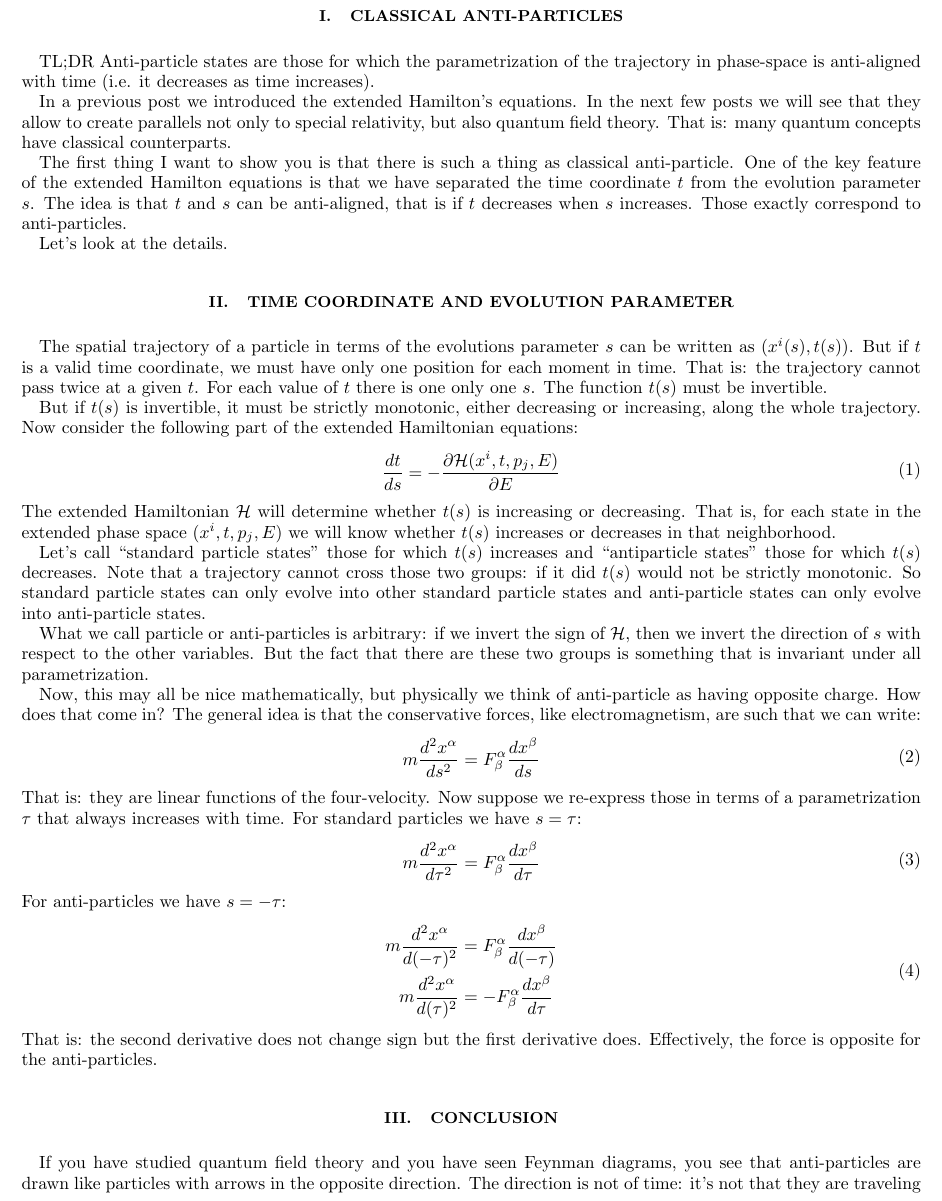
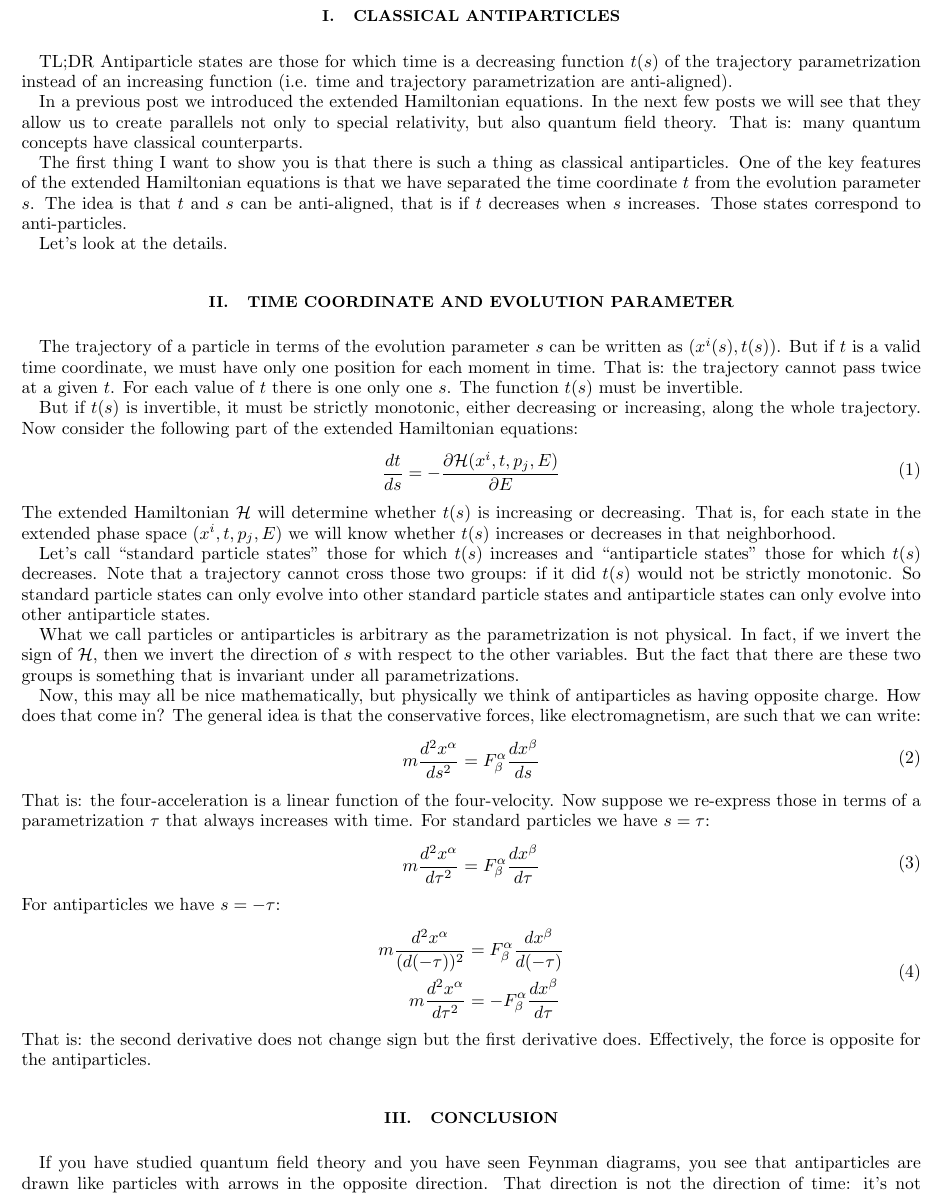
Before and after one commit to assumptionsofphysics/assumptionsofphysics, a LaTeX paper (Blog/13-FreeParticleExtendedHamiltonian.tex): part of page 1 of 2, cut so that both start at the same text. Compiled offline with pdfLaTeX.

Commit message:
Blog post corrections

```diff
--- a/Blog/13-FreeParticleExtendedHamiltonian.tex
+++ b/Blog/13-FreeParticleExtendedHamiltonian.tex
@@ -20,19 +20,19 @@
 
 \begin{document}
 
-\section{Classical anti-particles}
+\section{Classical antiparticles}
 
-TL;DR Anti-particle states are those for which the parametrization of the trajectory in phase-space is anti-aligned with time (i.e. it decreases as time increases).
+TL;DR Antiparticle states are those for which time is a decreasing function $t(s)$ of the trajectory parametrization instead of an increasing function (i.e. time and trajectory parametrization are anti-aligned).
 
-In a previous post we introduced the extended Hamilton's equations. In the next few posts we will see that they allow to create parallels not only to special relativity, but also quantum field theory. That is: many quantum concepts have classical counterparts.
+In a previous post we introduced the extended Hamiltonian equations. In the next few posts we will see that they allow us to create parallels not only to special relativity, but also quantum field theory. That is: many quantum concepts have classical counterparts.
 
-The first thing I want to show you is that there is such a thing as classical anti-particle. One of the key feature of the extended Hamilton equations is that we have separated the time coordinate $t$ from the evolution parameter $s$. The idea is that $t$ and $s$ can be anti-aligned, that is if $t$ decreases when $s$ increases. Those exactly correspond to anti-particles.
+The first thing I want to show you is that there is such a thing as classical antiparticles. One of the key features of the extended Hamiltonian equations is that we have separated the time coordinate $t$ from the evolution parameter $s$. The idea is that $t$ and $s$ can be anti-aligned, that is if $t$ decreases when $s$ increases. Those states correspond to anti-particles.
 
 Let's look at the details.
 
 \section{Time coordinate and evolution parameter}
 
-The spatial trajectory of a particle in terms of the evolutions parameter $s$ can be written as $(x^i(s), t(s))$. But if $t$ is a valid time coordinate, we must have only one position for each moment in time. That is: the trajectory cannot pass twice at a given $t$. For each value of $t$ there is one only one $s$. The function $t(s)$ must be invertible.
+The trajectory of a particle in terms of the evolution parameter $s$ can be written as $(x^i(s), t(s))$. But if $t$ is a valid time coordinate, we must have only one position for each moment in time. That is: the trajectory cannot pass twice at a given $t$. For each value of $t$ there is one only one $s$. The function $t(s)$ must be invertible.
 
 But if $t(s)$ is invertible, it must be strictly monotonic, either decreasing or increasing, along the whole trajectory. Now consider the following part of the extended Hamiltonian equations:
 \begin{equation}
@@ -43,38 +43,38 @@ But if $t(s)$ is invertible, it must be strictly monotonic, either decreasing or
 \end{equation}
 The extended Hamiltonian $\mathcal{H}$ will determine whether $t(s)$ is increasing or decreasing. That is, for each state in the extended phase space $(x^i,t,p_j,E)$ we will know whether $t(s)$ increases or decreases in that neighborhood.
 
-Let's call ``standard particle states" those for which $t(s)$ increases and ``antiparticle states" those for which $t(s)$ decreases. Note that a trajectory cannot cross those two groups: if it did $t(s)$ would not be strictly monotonic. So standard particle states can only evolve into other standard particle states and anti-particle states can only evolve into anti-particle states.
+Let's call ``standard particle states" those for which $t(s)$ increases and ``antiparticle states" those for which $t(s)$ decreases. Note that a trajectory cannot cross those two groups: if it did $t(s)$ would not be strictly monotonic. So standard particle states can only evolve into other standard particle states and antiparticle states can only evolve into other antiparticle states.
 
-What we call particle or anti-particles is arbitrary: if we invert the sign of $\mathcal{H}$, then we invert the direction of $s$ with respect to the other variables. But the fact that there are these two groups is something that is invariant under all parametrization.
+What we call particles or antiparticles is arbitrary as the parametrization is not physical. In fact, if we invert the sign of $\mathcal{H}$, then we invert the direction of $s$ with respect to the other variables. But the fact that there are these two groups is something that is invariant under all parametrizations.
 
-Now, this may all be nice mathematically, but physically we think of anti-particle as having opposite charge. How does that come in? The general idea is that the conservative forces, like electromagnetism, are such that we can write:
+Now, this may all be nice mathematically, but physically we think of antiparticles as having opposite charge. How does that come in? The general idea is that the conservative forces, like electromagnetism, are such that we can write:
 \begin{equation}
 \begin{aligned}
 m\frac{d^2x^\alpha}{ds^2} &= F^\alpha_\beta \frac{dx^\beta}{ds} \\
 \end{aligned}
 \label{NewtonHamilton}
 \end{equation}
-That is: they are linear functions of the four-velocity. Now suppose we re-express those in terms of a parametrization $\tau$ that always increases with time. For standard particles we have $s = \tau$:
+That is: the four-acceleration is a linear function of the four-velocity. Now suppose we re-express those in terms of a parametrization $\tau$ that always increases with time. For standard particles we have $s = \tau$:
 \begin{equation}
 \begin{aligned}
 	m\frac{d^2x^\alpha}{d\tau^2} &= F^\alpha_\beta \frac{dx^\beta}{d\tau} \\
 \end{aligned}
 \label{NewtonHamiltonParticles}
 \end{equation}
-For anti-particles we have $s = - \tau$:
+For antiparticles we have $s = - \tau$:
 \begin{equation}
 \begin{aligned}
-m\frac{d^2x^\alpha}{d(-\tau)^2} &= F^\alpha_\beta \frac{dx^\beta}{d(-\tau)} \\
-m\frac{d^2x^\alpha}{d(\tau)^2} &= - F^\alpha_\beta \frac{dx^\beta}{d\tau} \\
+m\frac{d^2x^\alpha}{(d(-\tau))^2} &= F^\alpha_\beta \frac{dx^\beta}{d(-\tau)} \\
+m\frac{d^2x^\alpha}{d\tau^2} &= - F^\alpha_\beta \frac{dx^\beta}{d\tau} \\
 \end{aligned}
 \label{NewtonHamiltonAntiParticles}
 \end{equation}
-That is: the second derivative does not change sign but the first derivative does. Effectively, the force is opposite for the anti-particles.
+That is: the second derivative does not change sign but the first derivative does. Effectively, the force is opposite for the antiparticles.
 
 \section{Conclusion}
 
-If you have studied quantum field theory and you have seen Feynman diagrams, you see that anti-particles are drawn like particles with arrows in the opposite direction. The direction is not of time: it's not that they are traveling backward in time. It's the direction of the parametrization: if we use the Hamilton equations to evolve the state of the anti-particle, we reconstruct the past instead of predicting the future.
+If you have studied quantum field theory and you have seen Feynman diagrams, you see that antiparticles are drawn like particles with arrows in the opposite direction. That direction is not the direction of time: it's not that antiparticles are traveling backward in time. It's the direction of the parametrization: if we use the extended Hamiltonian equations to evolve the state of the antiparticle forward in the parametrization, we reconstruct the past instead of predicting the future.
 
-Anti-particles are not an exclusive feature of quantum field theory. They are a feature of Hamiltonian mechanics. The problem is that you need the extended phase-space to be able to see them, and, since this is not what is typically done, you don't. On the other hand, it is impossible to write a relativistic quantum field theory without working on the extended phase space, so you cannot hide them there.
+Antiparticles are not an exclusive feature of quantum field theory. They are a feature of Hamiltonian mechanics. The problem is that you need the extended phase space to be able to see them, and, since this is not what is typically done in classical mechanics, you don't. On the other hand, it is impossible to write a relativistic quantum field theory without working on the extended phase space, so you cannot hide them there.
 
 \end{document}
```
